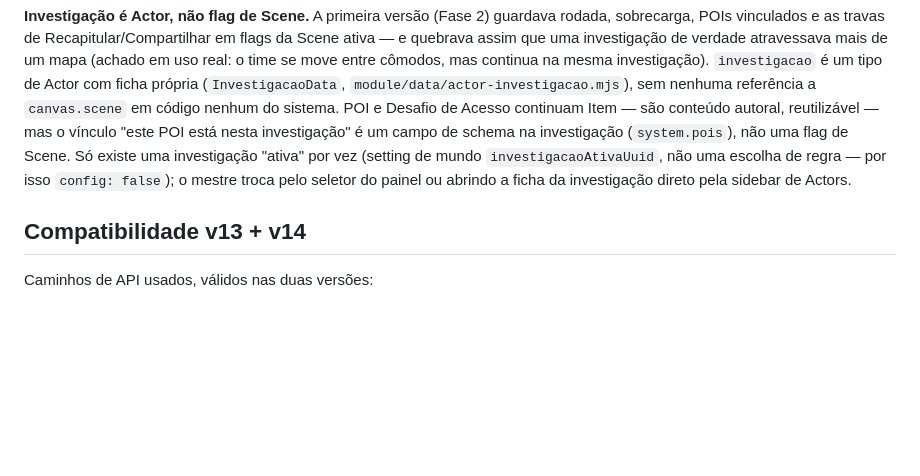
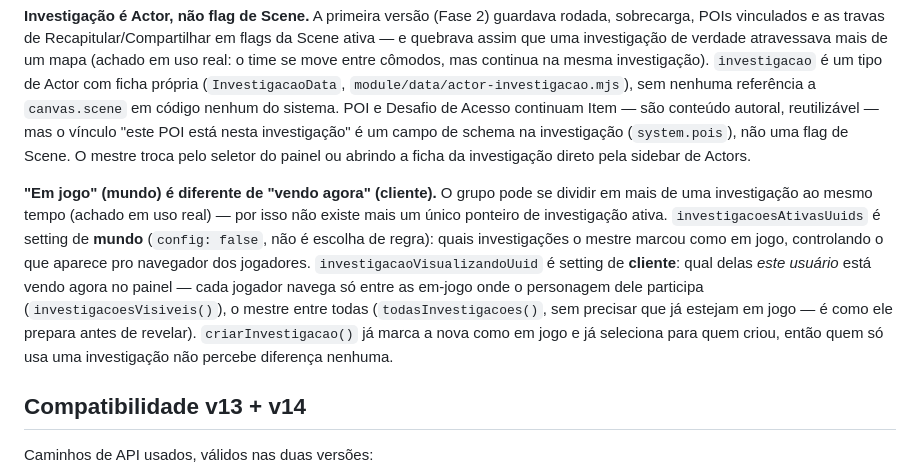
Before and after one commit to SergioSJS/ordem-paranormal-2e-fvtt, a Markdown page: docs/ARQUITETURA.md, the part around the change. Drawn GitHub-style; blank space fills up the shorter version.

Commit message:
docs: atualiza ARQUITETURA sobre investigações múltiplas em jogo
O texto ainda descrevia o ponteiro único de investigação ativa, substituído
em 9d2a9dd por "em jogo" (mundo) + "vendo agora" (cliente).

```diff
--- a/docs/ARQUITETURA.md
+++ b/docs/ARQUITETURA.md
@@ -82,10 +82,20 @@ ativa — e quebrava assim que uma investigação de verdade atravessava mais de
 `module/data/actor-investigacao.mjs`), sem nenhuma referência a `canvas.scene` em
 código nenhum do sistema. POI e Desafio de Acesso continuam Item — são conteúdo
 autoral, reutilizável — mas o vínculo "este POI está nesta investigação" é um campo de
-schema na investigação (`system.pois`), não uma flag de Scene. Só existe uma
-investigação "ativa" por vez (setting de mundo `investigacaoAtivaUuid`, não uma
-escolha de regra — por isso `config: false`); o mestre troca pelo seletor do painel ou
-abrindo a ficha da investigação direto pela sidebar de Actors.
+schema na investigação (`system.pois`), não uma flag de Scene. O mestre troca pelo
+seletor do painel ou abrindo a ficha da investigação direto pela sidebar de Actors.
+
+**"Em jogo" (mundo) é diferente de "vendo agora" (cliente).** O grupo pode se dividir
+em mais de uma investigação ao mesmo tempo (achado em uso real) — por isso não existe
+mais um único ponteiro de investigação ativa. `investigacoesAtivasUuids` é setting de
+**mundo** (`config: false`, não é escolha de regra): quais investigações o mestre
+marcou como em jogo, controlando o que aparece pro navegador dos jogadores.
+`investigacaoVisualizandoUuid` é setting de **cliente**: qual delas *este usuário*
+está vendo agora no painel — cada jogador navega só entre as em-jogo onde o
+personagem dele participa (`investigacoesVisiveis()`), o mestre entre todas
+(`todasInvestigacoes()`, sem precisar que já estejam em jogo — é como ele prepara
+antes de revelar). `criarInvestigacao()` já marca a nova como em jogo e já seleciona
+para quem criou, então quem só usa uma investigação não percebe diferença nenhuma.
 
 ## Compatibilidade v13 + v14
 
```
